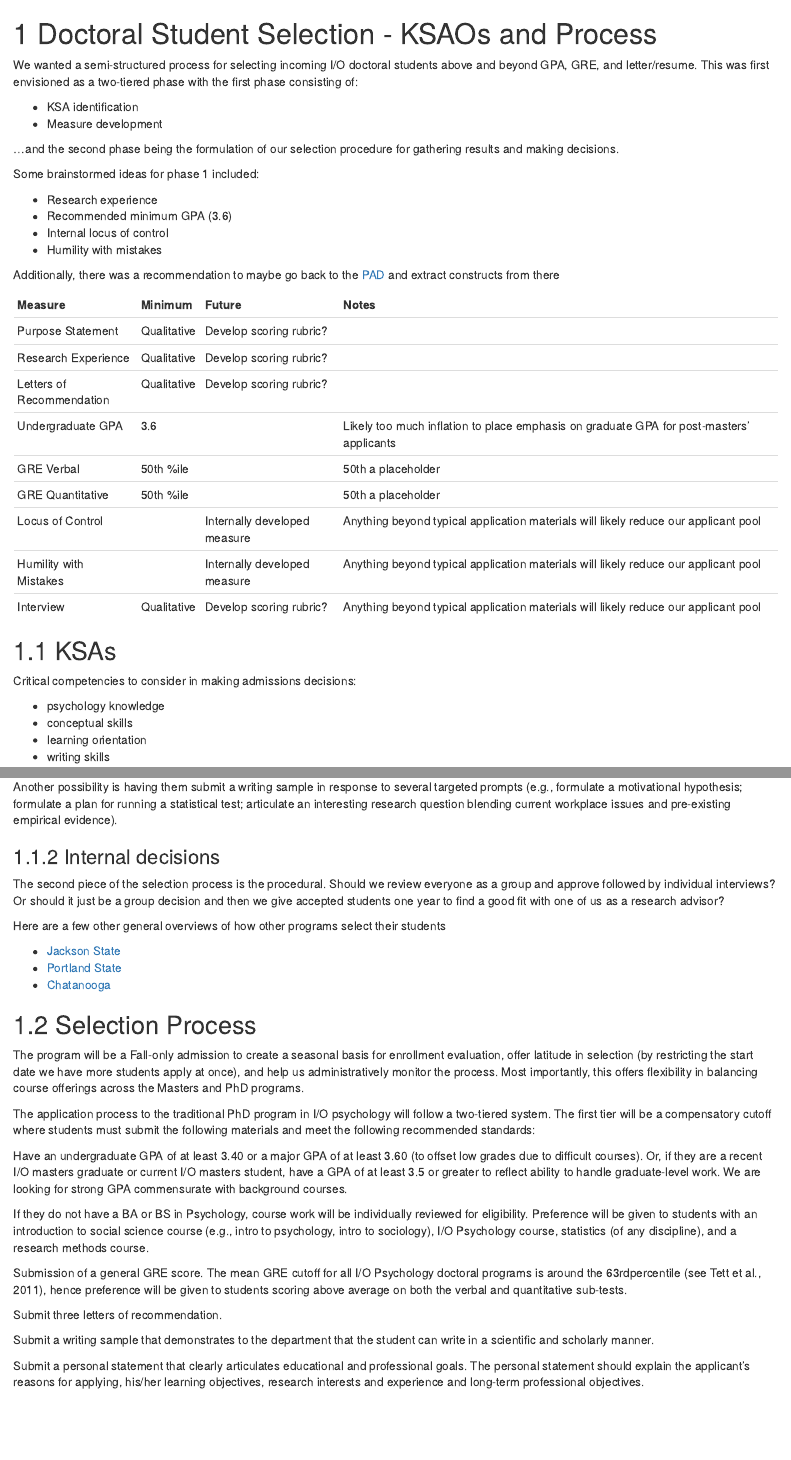
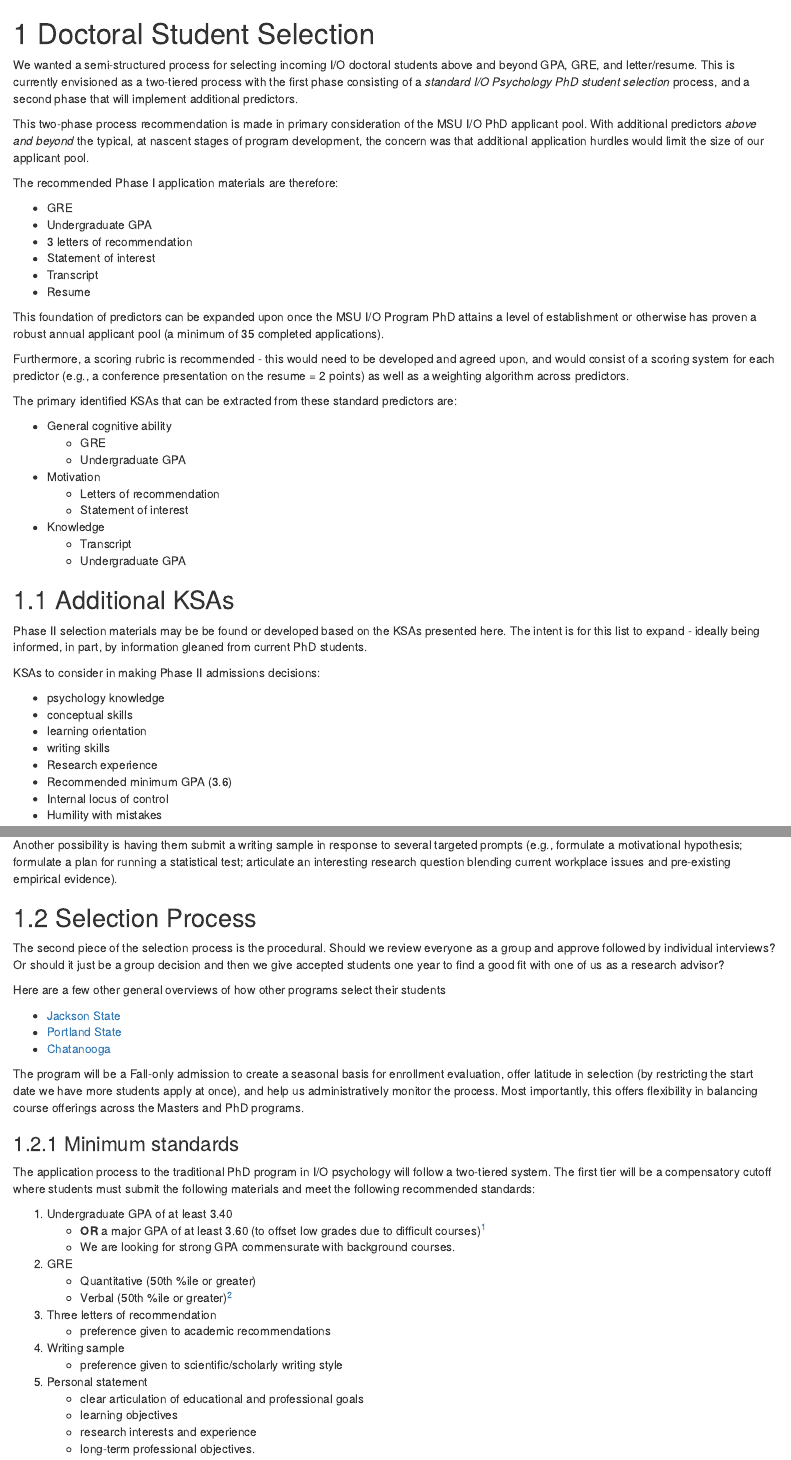
Before and after one commit to EagleIO/PhDManual, an R Markdown document (01-select.Rmd): the page in a window 1100 px wide, from its top, and a second part further down, joined at a grey line. Rendered offline with R 4.5, knitr and Pandoc, with nearby package versions; drawn as R Markdown's standard HTML page in place of the format the file asks for.

Commit message:
Selection progress, culture notes

````diff
--- a/01-select.Rmd
+++ b/01-select.Rmd
@@ -1,14 +1,44 @@
-# Doctoral Student Selection - KSAOs and Process {#select}
+# Doctoral Student Selection {#select}
 
-We wanted a semi-structured process for selecting incoming I/O doctoral students above and beyond GPA, GRE, and letter/resume. This was first envisioned as a two-tiered phase with the first phase consisting of:
+We wanted a semi-structured process for selecting incoming I/O doctoral students above and beyond GPA, GRE, and letter/resume. This is currently envisioned as a two-tiered process with the first phase consisting of a *standard I/O Psychology PhD student selection* process, and a second phase that will implement additional predictors.
 
-+ KSA identification
-+ Measure development
+This two-phase process recommendation is made in primary consideration of the MSU I/O PhD applicant pool. With additional predictors *above and beyond* the typical, at nascent stages of program development, the concern was that additional application hurdles would limit the size of our applicant pool.
 
-...and the second phase being the formulation of our selection procedure for gathering results and making decisions.
+The recommended Phase I application materials are therefore:
 
-Some brainstormed ideas for phase 1 included:
++ GRE
++ Undergraduate GPA
++ 3 letters of recommendation
++ Statement of interest
++ Transcript
++ Resume
 
+This foundation of predictors can be expanded upon once the MSU I/O Program PhD attains a level of establishment or otherwise has proven a robust annual applicant pool (a minimum of 35 completed applications).
+
+Furthermore, a scoring rubric is recommended - this would need to be developed and agreed upon, and would consist of a scoring system for each predictor (e.g., a conference presentation on the resume = 2 points) as well as a weighting algorithm across predictors.
+
+The primary identified KSAs that can be extracted from these standard predictors are:
+
++ General cognitive ability
+    + GRE
+    + Undergraduate GPA
++ Motivation
+    + Letters of recommendation
+    + Statement of interest
++ Knowledge
+    + Transcript
+    + Undergraduate GPA
+
+## Additional KSAs {#ksa}
+
+Phase II selection materials may be be found or developed based on the KSAs presented here. The intent is for this list to expand - ideally being informed, in part, by information gleaned from current PhD students.
+
+KSAs to consider in making Phase II admissions decisions:
+
++ psychology knowledge
++ conceptual skills
++ learning orientation
++ writing skills
 + Research experience
 + Recommended minimum GPA (3.6)
 + Internal locus of control
@@ -31,7 +61,3 @@ kable(dt)
 
 ```
 
-
-## KSAs {#ksa}
-
-Critical competencies to consider in making admissions decisions:
@@ -42 +63,0 @@ Critical competencies to consider in making admissions decisions:
-+ writing skills
@@ -47,7 +70,7 @@ One thought is a semi-structured interview where they demonstrate: 1) their know
 
 Another possibility is having them submit a writing sample in response to several targeted prompts (e.g., formulate a motivational hypothesis; formulate a plan for running a statistical test; articulate an interesting research question blending current workplace issues and pre-existing empirical evidence).
 
-### Internal decisions
+## Selection Process
 
 The second piece of the selection process is the procedural. Should we review everyone as a group and approve followed by individual interviews? Or should it just be a group decision and then we give accepted students one year to find a good fit with one of us as a research advisor?
 
@@ -57,20 +80,27 @@ Here are a few other general overviews of how other programs select their studen
 + [Portland State](https://www.pdx.edu/psy/graduate-faqs#faq09.htm)
 + [Chatanooga](https://www.utc.edu/psychology/graduate/msiopysch/ioadmissionscriteria.php)
 
-## Selection Process
+The program will be a Fall-only admission to create a seasonal basis for enrollment evaluation, offer latitude in selection (by restricting the start date we have more students apply at once), and help us administratively monitor the process. Most importantly, this offers flexibility in balancing course offerings across the Masters and PhD programs.
 
-The program will be a Fall-only admission to create a seasonal basis for enrollment evaluation, offer latitude in selection (by restricting the start date we have more students apply at once), and help us administratively monitor the process. Most importantly, this offers flexibility in balancing course offerings across the Masters and PhD programs.
+### Minimum standards
 
 The application process to the traditional PhD program in I/O psychology will follow a two-tiered system. The first tier will be a compensatory cutoff where students must submit the following materials and meet the following recommended standards:
 
-Have an undergraduate GPA of at least 3.40 or a major GPA of at least 3.60 (to offset low grades due to difficult courses). Or, if they are a recent I/O masters graduate or current I/O masters student, have a GPA of at least 3.5 or greater to reflect ability to handle graduate-level work. We are looking for strong GPA commensurate with background courses.
+1. Undergraduate GPA of at least 3.40
+    + **OR** a major GPA of at least 3.60 (to offset low grades due to difficult courses)[^1]
+    + We are looking for strong GPA commensurate with background courses.
+2. GRE
+    + Quantitative (50th %ile or greater)
+    + Verbal (50th %ile or greater)[^2]
+3. Three letters of recommendation
+    + preference given to academic recommendations
+4. Writing sample
+    + preference given to scientific/scholarly writing style
+5. Personal statement
+    + clear articulation of educational and professional goals
+    + learning objectives
+    + research interests and experience
+    + long-term professional objectives.
 
-If they do not have a BA or BS in Psychology, course work will be individually reviewed for eligibility. Preference will be given to students with an introduction to social science course (e.g., intro to psychology, intro to sociology), I/O Psychology course, statistics (of any discipline), and a research methods course.
+[^1]: Or, if they are a recent I/O masters graduate or current I/O masters student, have a GPA of at least 3.5 or greater to reflect ability to handle graduate-level work. If they do not have a BA or BS in Psychology, course work will be individually reviewed for eligibility. Preference will be given to students with an introduction to social science course (e.g., intro to psychology, intro to sociology), I/O Psychology course, statistics (of any discipline), and a research methods course.
 
-Submission of a general GRE score. The mean GRE cutoff for all I/O Psychology doctoral programs is around the 63rdpercentile (see Tett et al., 2011), hence preference will be given to students scoring above average on both the verbal and quantitative sub-tests.
-
-Submit three letters of recommendation.
-
-Submit a writing sample that demonstrates to the department that the student can write in a scientific and scholarly manner.
-
-Submit a personal statement that clearly articulates educational and professional goals. The personal statement should explain the applicant’s reasons for applying, his/her learning objectives, research interests and experience and long-term professional objectives.
````
Also changed, not shown: 04-culture.Rmd (+2 -0 lines), 01-select.Rmd (21 more changed lines).
